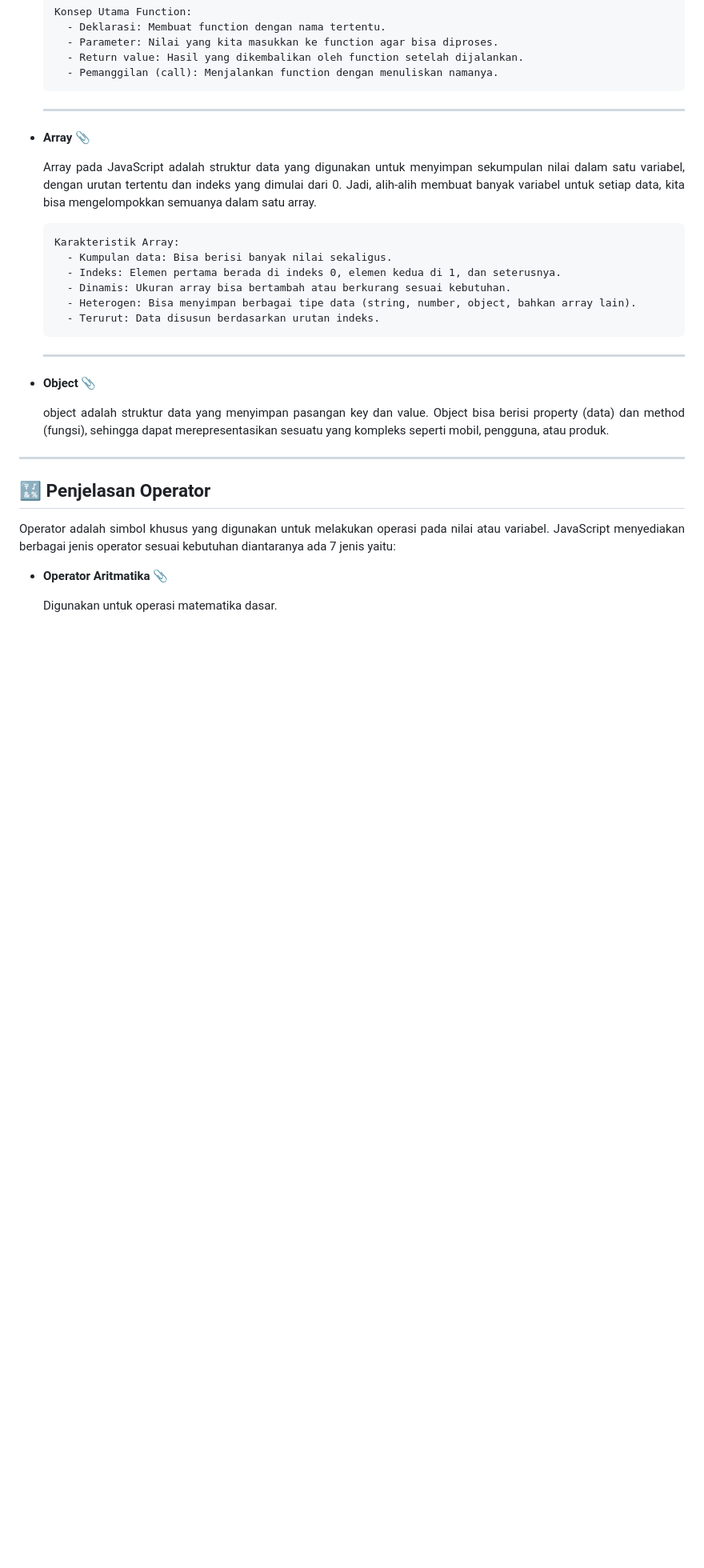
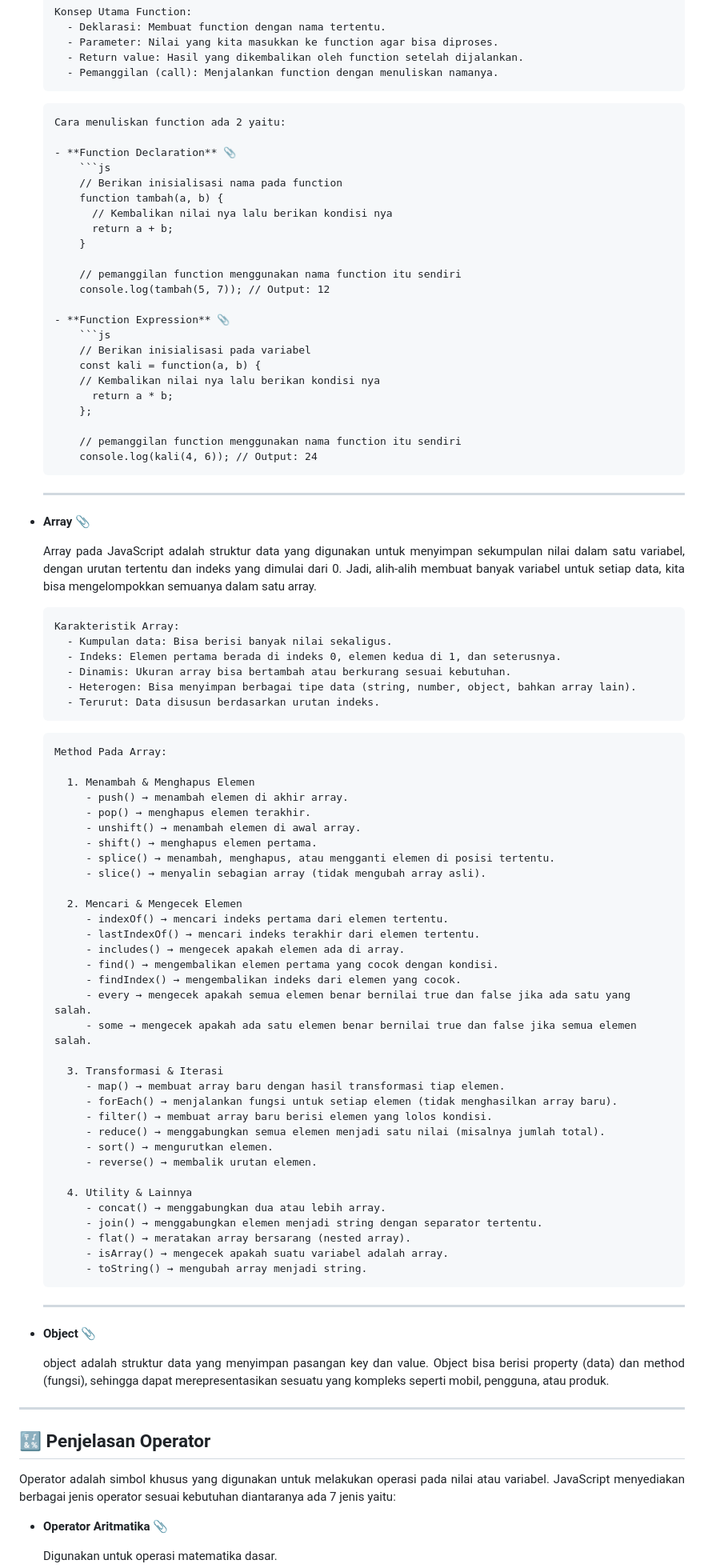
Before and after one commit to iqialfariq/JavaScript-Basic, a Markdown page: README.md, the part around one of its changes. Shown at 80% size. GitHub-like rendering; blank space fills up the shorter version.

````diff
--- a/README.md
+++ b/README.md
@@ -177,6 +177,32 @@ Tipe data JavaScript memiliki dua kategori yaitu: Primitive types dan Non-primit
     - Pemanggilan (call): Menjalankan function dengan menuliskan namanya.
   ```
 
+  ```
+  Cara menuliskan function ada 2 yaitu:
+
+  - **Function Declaration** 📎
+      ```js
+      // Berikan inisialisasi nama pada function
+      function tambah(a, b) {
+        // Kembalikan nilai nya lalu berikan kondisi nya
+        return a + b;
+      }
+
+      // pemanggilan function menggunakan nama function itu sendiri
+      console.log(tambah(5, 7)); // Output: 12
+
+  - **Function Expression** 📎
+      ```js
+      // Berikan inisialisasi pada variabel
+      const kali = function(a, b) {
+      // Kembalikan nilai nya lalu berikan kondisi nya
+        return a * b;
+      };
+
+      // pemanggilan function menggunakan nama function itu sendiri
+      console.log(kali(4, 6)); // Output: 24
+  ```
+
   ---
 
 - **Array** 📎
@@ -192,6 +218,42 @@ Tipe data JavaScript memiliki dua kategori yaitu: Primitive types dan Non-primit
     - Dinamis: Ukuran array bisa bertambah atau berkurang sesuai kebutuhan.
     - Heterogen: Bisa menyimpan berbagai tipe data (string, number, object, bahkan array lain).
     - Terurut: Data disusun berdasarkan urutan indeks.
+  ```
+
+  ```
+  Method Pada Array:
+
+   	1. Menambah & Menghapus Elemen
+       - push() → menambah elemen di akhir array.
+   	   - pop() → menghapus elemen terakhir.
+   	   - unshift() → menambah elemen di awal array.
+   	   - shift() → menghapus elemen pertama.
+   	   - splice() → menambah, menghapus, atau mengganti elemen di posisi tertentu.
+   	   - slice() → menyalin sebagian array (tidak mengubah array asli).
+
+   	2. Mencari & Mengecek Elemen
+   	   - indexOf() → mencari indeks pertama dari elemen tertentu.
+   	   - lastIndexOf() → mencari indeks terakhir dari elemen tertentu.
+   	   - includes() → mengecek apakah elemen ada di array.
+   	   - find() → mengembalikan elemen pertama yang cocok dengan kondisi.
+   	   - findIndex() → mengembalikan indeks dari elemen yang cocok.
+   	   - every → mengecek apakah semua elemen benar bernilai true dan false jika ada satu yang salah.
+   	   - some → mengecek apakah ada satu elemen benar bernilai true dan false jika semua elemen salah.
+
+   	3. Transformasi & Iterasi
+   	   - map() → membuat array baru dengan hasil transformasi tiap elemen.
+   	   - forEach() → menjalankan fungsi untuk setiap elemen (tidak menghasilkan array baru).
+   	   - filter() → membuat array baru berisi elemen yang lolos kondisi.
+   	   - reduce() → menggabungkan semua elemen menjadi satu nilai (misalnya jumlah total).
+   	   - sort() → mengurutkan elemen.
+   	   - reverse() → membalik urutan elemen.
+
+   	4. Utility & Lainnya
+   	   - concat() → menggabungkan dua atau lebih array.
+       - join() → menggabungkan elemen menjadi string dengan separator tertentu.
+       - flat() → meratakan array bersarang (nested array).
+       - isArray() → mengecek apakah suatu variabel adalah array.
+       - toString() → mengubah array menjadi string.
   ```
 
   ---
````
Also changed, not shown: other parts of README.md (+1 -1 lines).
